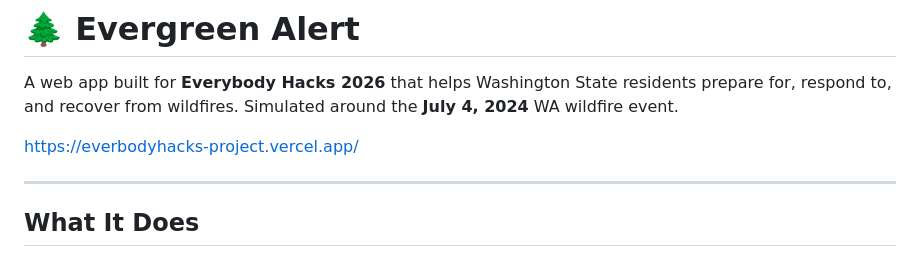
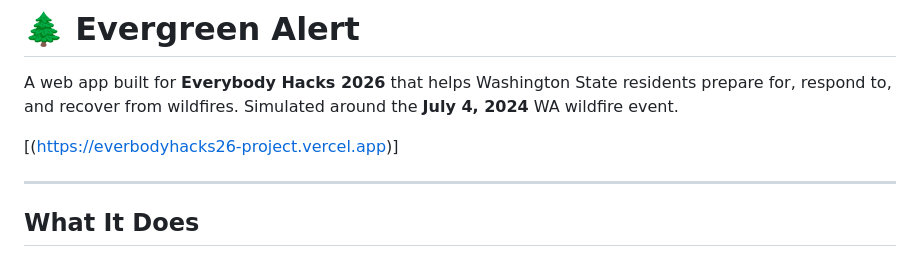
Before and after one commit to reilc/everbodyhacks-project, a Markdown page: README.md, the part around the change. Drawn GitHub-style.

Commit message:
Fix project link in README
Update project link format in README.

```diff
--- a/README.md
+++ b/README.md
@@ -2,7 +2,7 @@
 
 A web app built for **Everybody Hacks 2026** that helps Washington State residents prepare for, respond to, and recover from wildfires. Simulated around the **July 4, 2024** WA wildfire event.
 
-https://everbodyhacks-project.vercel.app/
+[(https://everbodyhacks26-project.vercel.app)]
 
 ---
 
```
